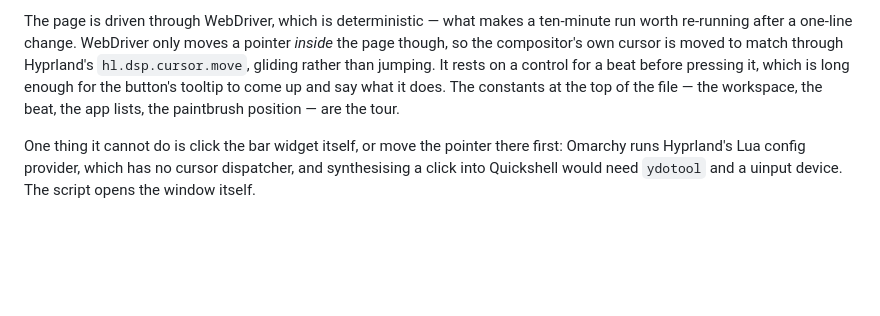
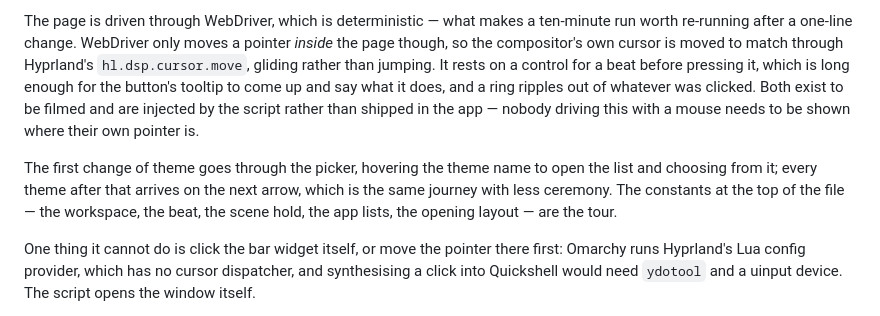
Before and after one commit to mythz/omarchy-themes-explorer, a Markdown page: README.md, the part around the change. GitHub-like rendering; blank space fills up the shorter version.

Commit message:
Document the ripple and the picker-first theme change
Co-Authored-By: Claude Opus 5 <noreply@anthropic.com>
Claude-Session: https://claude.ai/code/session_01NXViZKuUuvDyGojh14px1D

```diff
--- a/README.md
+++ b/README.md
@@ -316,9 +316,16 @@ ten-minute run worth re-running after a one-line change. WebDriver only moves a
 pointer *inside* the page though, so the compositor's own cursor is moved to
 match through Hyprland's `hl.dsp.cursor.move`, gliding rather than jumping. It
 rests on a control for a beat before pressing it, which is long enough for the
-button's tooltip to come up and say what it does. The constants at the
-top of the file — the workspace, the beat, the app lists, the paintbrush
-position — are the tour.
+button's tooltip to come up and say what it does, and a ring ripples out of
+whatever was clicked. Both exist to be filmed and are injected by the script
+rather than shipped in the app — nobody driving this with a mouse needs to be
+shown where their own pointer is.
+
+The first change of theme goes through the picker, hovering the theme name to
+open the list and choosing from it; every theme after that arrives on the next
+arrow, which is the same journey with less ceremony. The constants at the top of
+the file — the workspace, the beat, the scene hold, the app lists, the opening
+layout — are the tour.
 
 One thing it cannot do is click the bar widget itself, or move the pointer
 there first: Omarchy runs Hyprland's Lua config provider, which has no cursor
```
